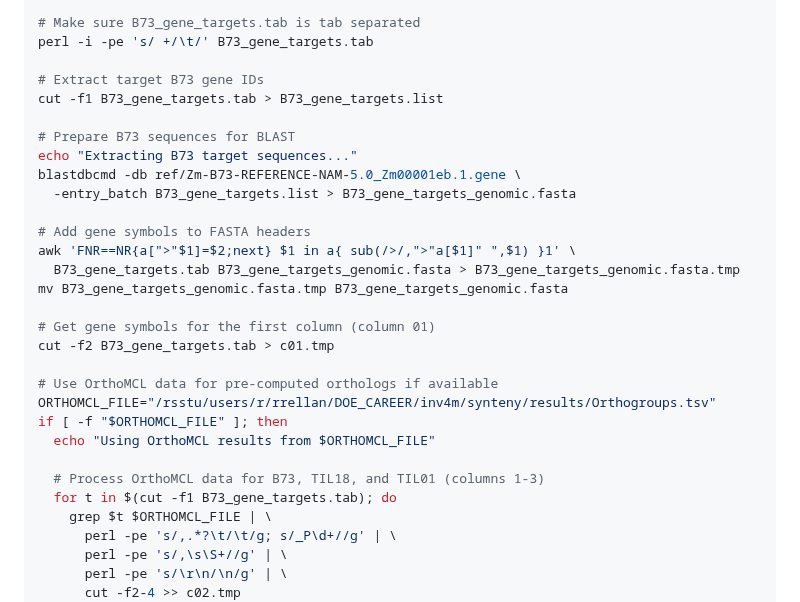
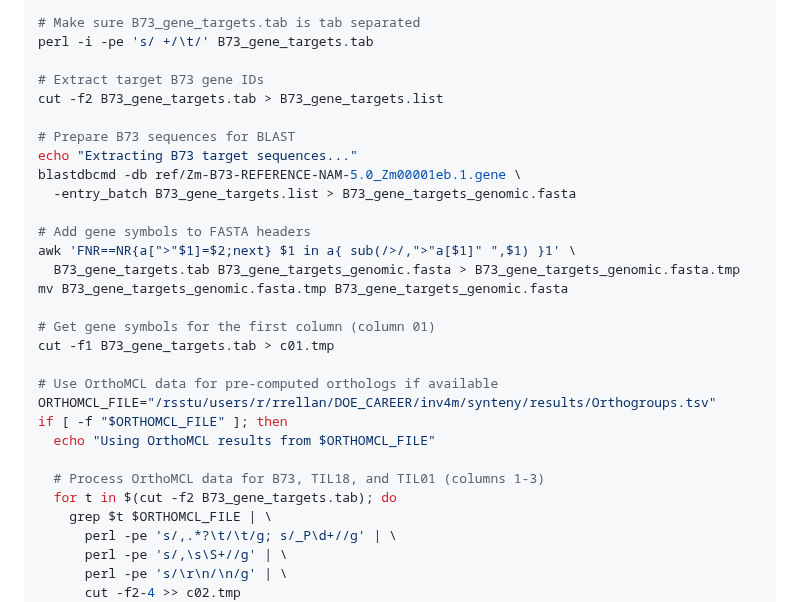
Before and after one commit to sawers-rellan-labs/targseq, a Markdown page: docs/Target_Sequence_Extraction.md, the part around one of its changes. Drawn GitHub-style.

Commit message:
Changed order of the columns of B73_gene_targets.tab, and corresponding commands inidentify_orthologs.sh

```diff
--- a/docs/Target_Sequence_Extraction.md
+++ b/docs/Target_Sequence_Extraction.md
@@ -294,7 +294,7 @@ Create a script called `identify_orthologs.sh`:
 perl -i -pe 's/ +/\t/' B73_gene_targets.tab
 
 # Extract target B73 gene IDs
-cut -f1 B73_gene_targets.tab > B73_gene_targets.list
+cut -f2 B73_gene_targets.tab > B73_gene_targets.list
 
 # Prepare B73 sequences for BLAST
 echo "Extracting B73 target sequences..."
@@ -307,7 +307,7 @@ awk 'FNR==NR{a[">"$1]=$2;next} $1 in a{ sub(/>/,">"a[$1]" ",$1) }1' \
 mv B73_gene_targets_genomic.fasta.tmp B73_gene_targets_genomic.fasta
 
 # Get gene symbols for the first column (column 01)
-cut -f2 B73_gene_targets.tab > c01.tmp
+cut -f1 B73_gene_targets.tab > c01.tmp
 
 # Use OrthoMCL data for pre-computed orthologs if available
 ORTHOMCL_FILE="/rsstu/users/r/rrellan/DOE_CAREER/inv4m/synteny/results/Orthogroups.tsv"
@@ -315,7 +315,7 @@ if [ -f "$ORTHOMCL_FILE" ]; then
   echo "Using OrthoMCL results from $ORTHOMCL_FILE"
 
   # Process OrthoMCL data for B73, TIL18, and TIL01 (columns 1-3)
-  for t in $(cut -f1 B73_gene_targets.tab); do
+  for t in $(cut -f2 B73_gene_targets.tab); do
     grep $t $ORTHOMCL_FILE | \
       perl -pe 's/,.*?\t/\t/g; s/_P\d+//g' | \
       perl -pe 's/,\s\S+//g' | \
```
Also changed, not shown: other parts of docs/Target_Sequence_Extraction.md (+6 -6 lines).
